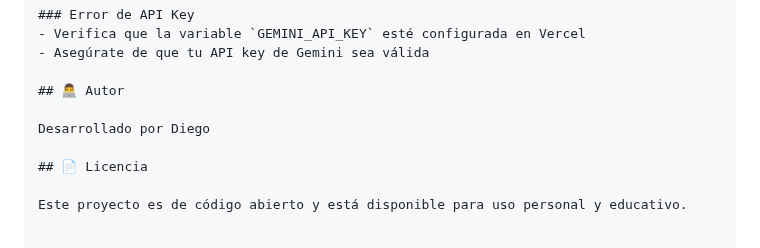
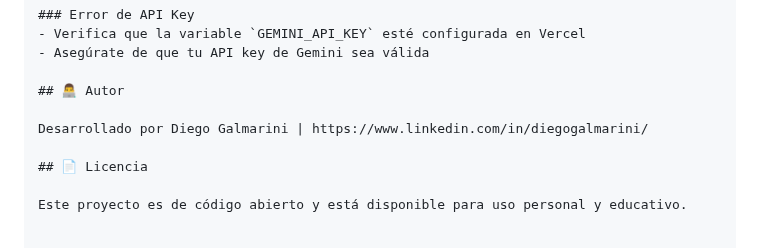
Before and after one commit to diegogalmarini/LegalClaro, a Markdown page: README.md, the part around the change. GitHub-like rendering.

Commit message:
Update author information in README

```diff
--- a/README.md
+++ b/README.md
@@ -103,7 +103,7 @@ Agrega tres iconos PNG en la carpeta `LegalClaro-extension/icons/`:
 
 ## 👨‍💻 Autor
 
-Desarrollado por Diego
+Desarrollado por Diego Galmarini | https://www.linkedin.com/in/diegogalmarini/
 
 ## 📄 Licencia
 
```
